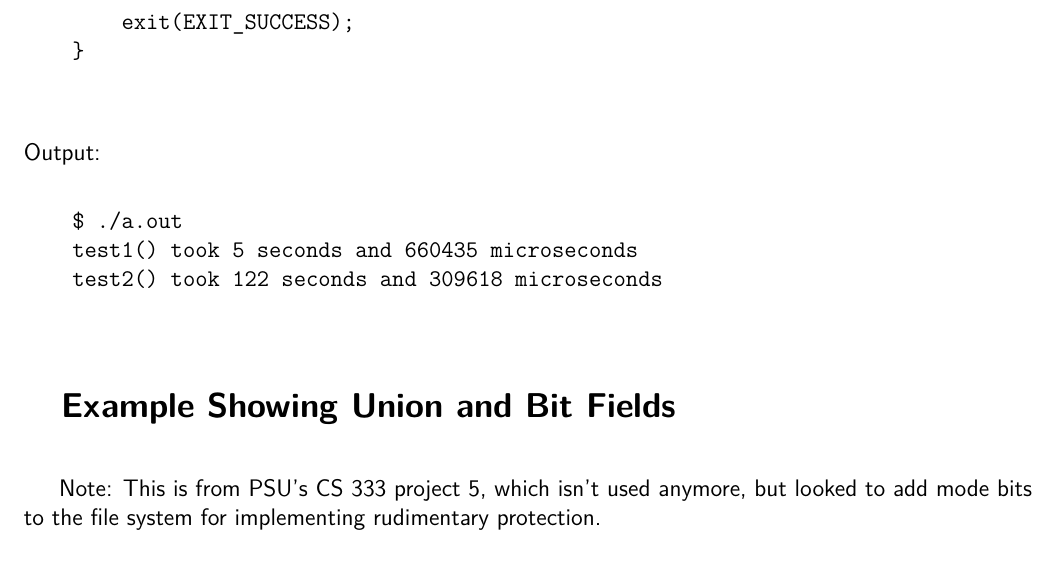
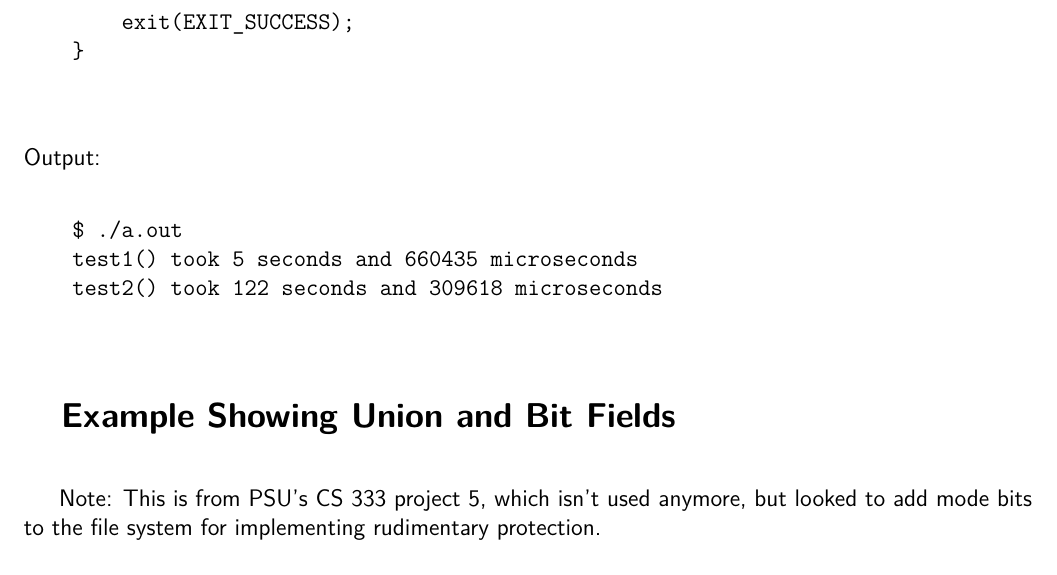
Before and after one commit to ascholerChemeketa/CS205Outline, a LaTeX document (UsefulResources.tex, which reads common_includes.tex): part of page 3 of 6 before the commit and part of page 3 of 7 after it, cut so that both start at the same text. Compiled offline with pdfLaTeX.

Commit message:
Page layout tweak

```diff
--- a/common_includes.tex
+++ b/common_includes.tex
@@ -38,7 +38,7 @@
 \ifdefined \LF
 \usepackage[left=0.75in, top=0.75in, right=0.75in, bottom=0.75in, landscape]{geometry}  % for large format landscape
 \else
-\usepackage[left=0.75in, right=0.75in, top=0.75in, bottom=0.75in]{geometry}
+\usepackage[left=0.75in, right=0.75in, top=0.75in, bottom=1.25in]{geometry}
 \fi
 %% New commands
 \newcommand{\Ctrl}[1]{Control\,--\,#1}
```
